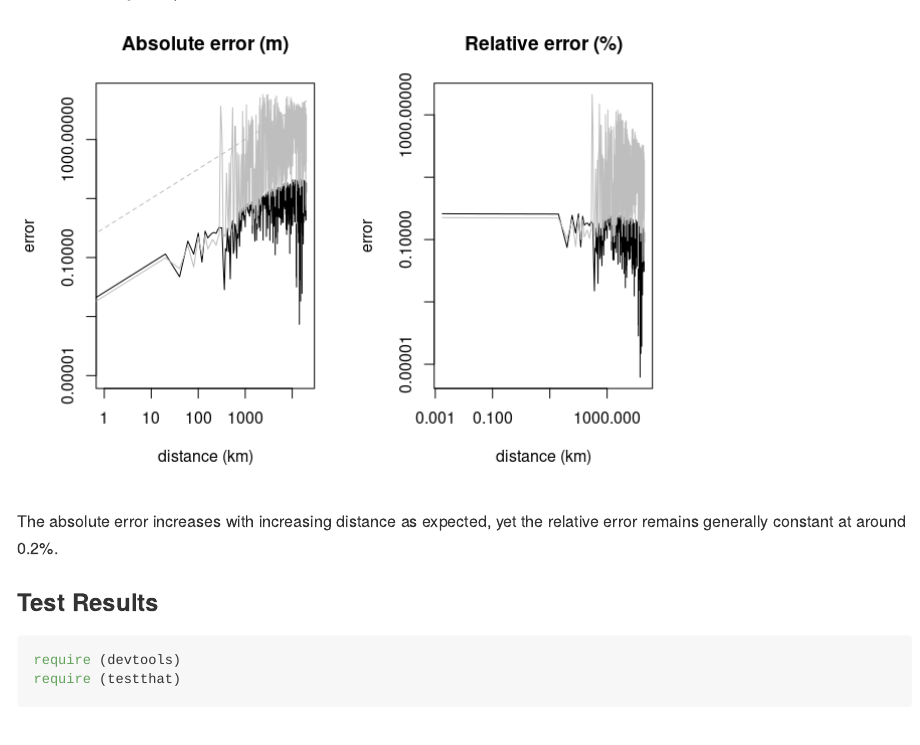
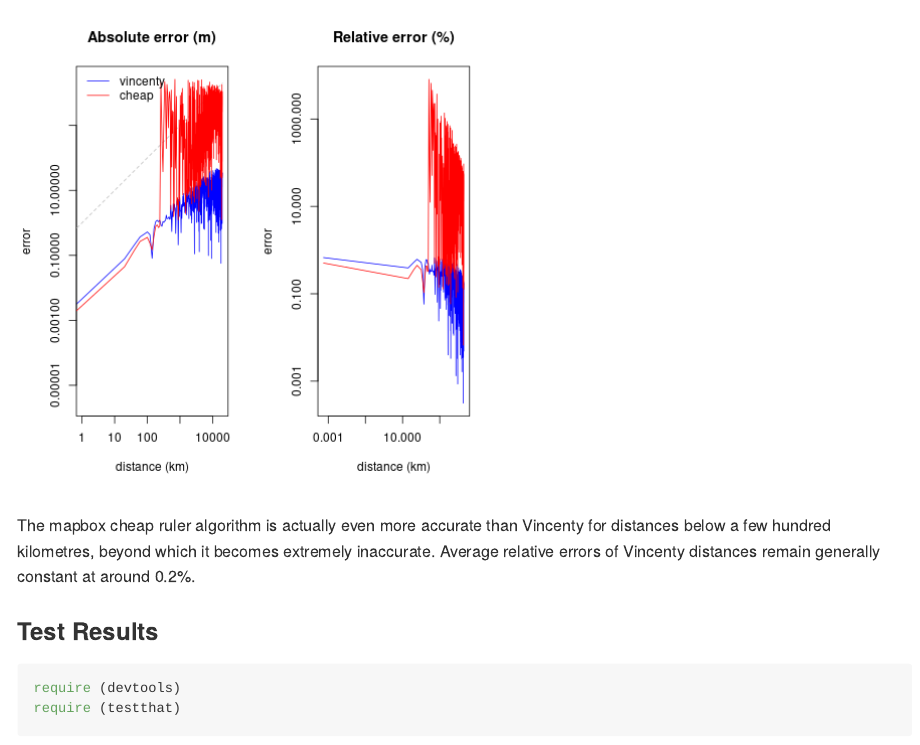
Before and after one commit to hypertidy/geodist, an R Markdown document (README.Rmd): the page in a window 1100 px wide, from 3270 px down before the commit and from 3280 px down after it, so that both start at the same text. The pictures show the output file README.md that the author committed with the source, drawn offline in the style of GitHub; badge pictures from the web are left out.

Commit message:
update readme

````diff
--- a/README.Rmd
+++ b/README.Rmd
@@ -175,23 +175,27 @@ d2mod <- approx (d0, d2 [upper.tri (d2)] [indx], n = n)
 d2mod <- lapply (d2mod, function (i) i / 1000) # convert to km
 
 par (mfrow = c (1, 2))
-plot (d1mod$x, d1mod$y, "l", log = "xy", xlim = c (1, max (d1mod$x)),
-      ylim = range (c (d1mod$y, d2mod$y)),
+plot (d1mod$x, d1mod$y, "l", log = "xy", col = "blue",
+      xlim = c (1, max (d1mod$x)), ylim = range (c (d1mod$y, d2mod$y)),
       xlab = "distance (km)", ylab = "error", main = "Absolute error (m)")
 lines (d1mod$x, d1mod$x, col = "grey", lty = 2)
-lines (d2mod$x, d2mod$y, col = "grey")
+lines (d2mod$x, d2mod$y, col = "red")
+legend ("topleft", lwd = 1, col = c ("blue", "red"), bty = "n",
+        legend = c ("vincenty", "cheap"))
 
 d1mod <- approx (d0, d1 [upper.tri (d1)] [indx] / d0, n = n)
 d2mod <- approx (d0, d2 [upper.tri (d2)] [indx] / d0, n = n)
-plot (d1mod$x / 1000, 100 * d1mod$y, "l", log = "xy",
+plot (d1mod$x / 1000, 100 * d1mod$y, "l", col = "blue", log = "xy",
       ylim = 100 * range (c (d1mod$y, d2mod$y)),
       xlab = "distance (km)", ylab = "error", main = "Relative error (%)")
-lines (d2mod$x / 1000, 100 * d2mod$y, col = "grey")
+lines (d2mod$x / 1000, 100 * d2mod$y, col = "red")
 ```
 ![](fig/README-plot-1.png)
 
-The absolute error increases with increasing distance as expected, yet the
-relative error remains generally constant at around 0.2%.
+The mapbox cheap ruler algorithm is actually even more accurate than Vincenty
+for distances below a few hundred kilometres, beyond which it becomes extremely
+inaccurate. Average relative errors of Vincenty distances remain generally
+constant at around 0.2%.
 
 
 
````
Also changed, not shown: README.md, fig/README-plot-1.png.
